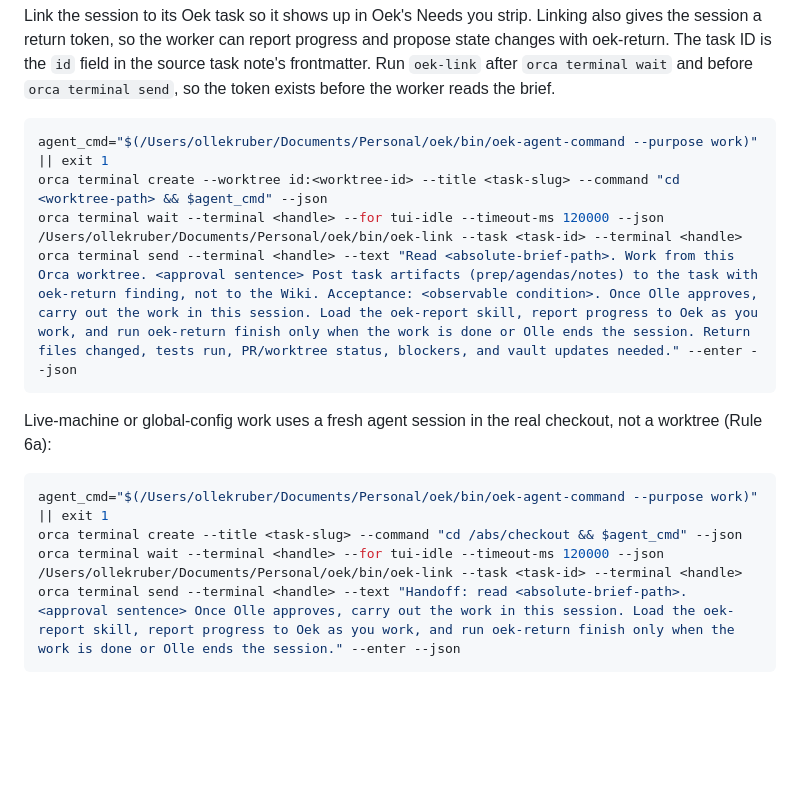
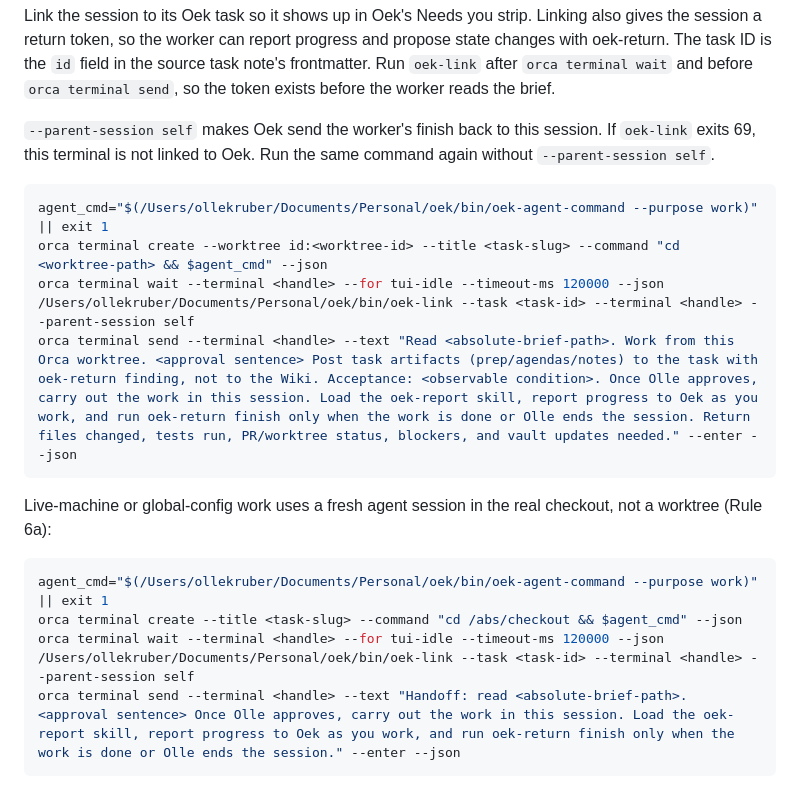
Before and after one commit to okruber/skills, a Markdown page: skills/handoff/SKILL.md, the part around the change. Rendered like a GitHub page; blank space fills up the shorter version.

Commit message:
handoff: report the worker's finish back to the dispatching session
Co-Authored-By: Claude Opus 5.5 <noreply@anthropic.com>

````diff
--- a/skills/handoff/SKILL.md
+++ b/skills/handoff/SKILL.md
@@ -101,11 +101,13 @@ Start the agent in the created worktree, then send it the brief. `oek-agent-comm
 
 Link the session to its Oek task so it shows up in Oek's Needs you strip. Linking also gives the session a return token, so the worker can report progress and propose state changes with oek-return. The task ID is the `id` field in the source task note's frontmatter. Run `oek-link` after `orca terminal wait` and before `orca terminal send`, so the token exists before the worker reads the brief.
 
+`--parent-session self` makes Oek send the worker's finish back to this session. If `oek-link` exits 69, this terminal is not linked to Oek. Run the same command again without `--parent-session self`.
+
 ```bash
 agent_cmd="$(/Users/ollekruber/Documents/Personal/oek/bin/oek-agent-command --purpose work)" || exit 1
 orca terminal create --worktree id:<worktree-id> --title <task-slug> --command "cd <worktree-path> && $agent_cmd" --json
 orca terminal wait --terminal <handle> --for tui-idle --timeout-ms 120000 --json
-/Users/ollekruber/Documents/Personal/oek/bin/oek-link --task <task-id> --terminal <handle>
+/Users/ollekruber/Documents/Personal/oek/bin/oek-link --task <task-id> --terminal <handle> --parent-session self
 orca terminal send --terminal <handle> --text "Read <absolute-brief-path>. Work from this Orca worktree. <approval sentence> Post task artifacts (prep/agendas/notes) to the task with oek-return finding, not to the Wiki. Acceptance: <observable condition>. Once Olle approves, carry out the work in this session. Load the oek-report skill, report progress to Oek as you work, and run oek-return finish only when the work is done or Olle ends the session. Return files changed, tests run, PR/worktree status, blockers, and vault updates needed." --enter --json
 ```
 
@@ -115,7 +117,7 @@ Live-machine or global-config work uses a fresh agent session in the real checko
 agent_cmd="$(/Users/ollekruber/Documents/Personal/oek/bin/oek-agent-command --purpose work)" || exit 1
 orca terminal create --title <task-slug> --command "cd /abs/checkout && $agent_cmd" --json
 orca terminal wait --terminal <handle> --for tui-idle --timeout-ms 120000 --json
-/Users/ollekruber/Documents/Personal/oek/bin/oek-link --task <task-id> --terminal <handle>
+/Users/ollekruber/Documents/Personal/oek/bin/oek-link --task <task-id> --terminal <handle> --parent-session self
 orca terminal send --terminal <handle> --text "Handoff: read <absolute-brief-path>. <approval sentence> Once Olle approves, carry out the work in this session. Load the oek-report skill, report progress to Oek as you work, and run oek-return finish only when the work is done or Olle ends the session." --enter --json
 ```
 
````
